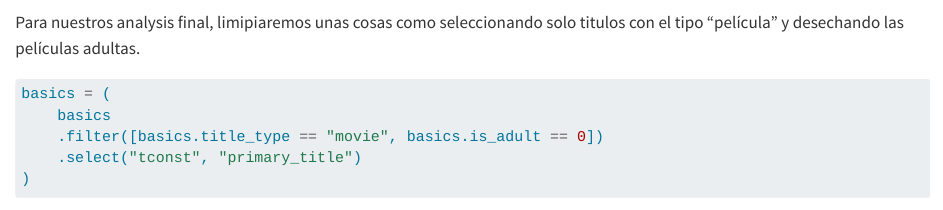
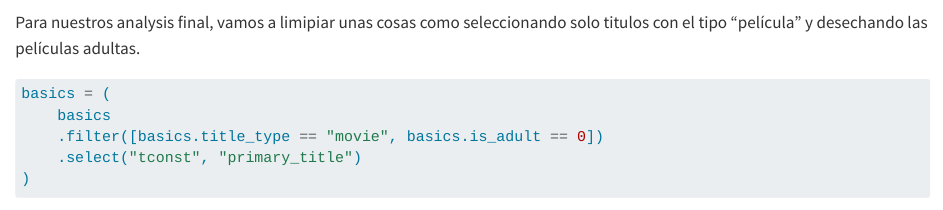
Before and after one commit to ibis-project/ibis-tutorial, a Quarto document (demo/ibis-demo.es.qmd): the page in a window 1100 px wide, from 4150 px down. Rendered offline with R 4.5, knitr and Pandoc in place of Quarto, with nearby package versions; some code elsewhere in the file could not run offline; long lines of code are wrapped.

Commit message:
Vamos instead of conjugating future tense

````diff
--- a/demo/ibis-demo.es.qmd
+++ b/demo/ibis-demo.es.qmd
@@ -181,7 +181,7 @@ Para "GROUP BY" con `count()` tenemos el método `value_counts()`
 basics.title_type.value_counts()
 ```
 
-Para nuestros analysis final, limipiaremos unas cosas como seleccionando solo titulos con el tipo "película" y desechando las películas adultas.
+Para nuestros analysis final, vamos a limipiar unas cosas como seleccionando solo titulos con el tipo "película" y desechando las películas adultas.
 
 ```{python}
 basics = (
````
